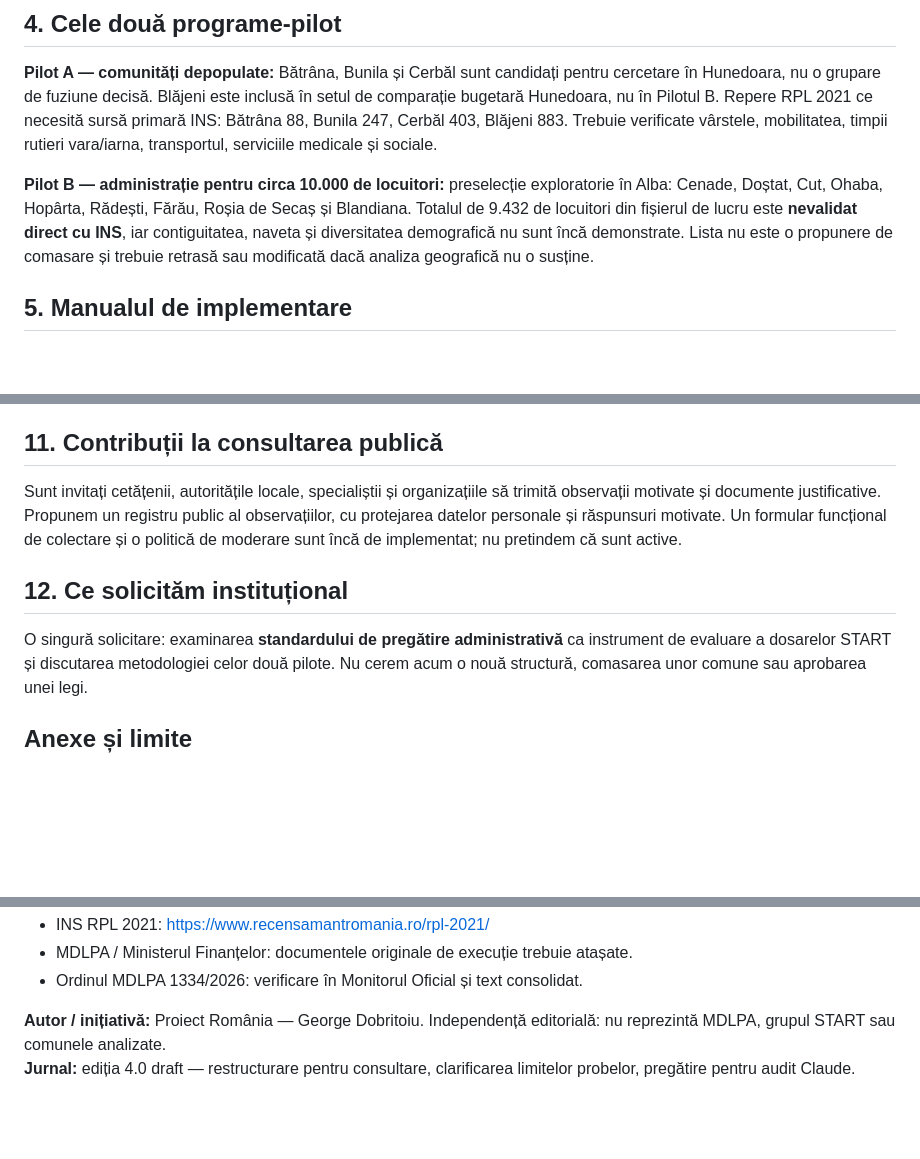
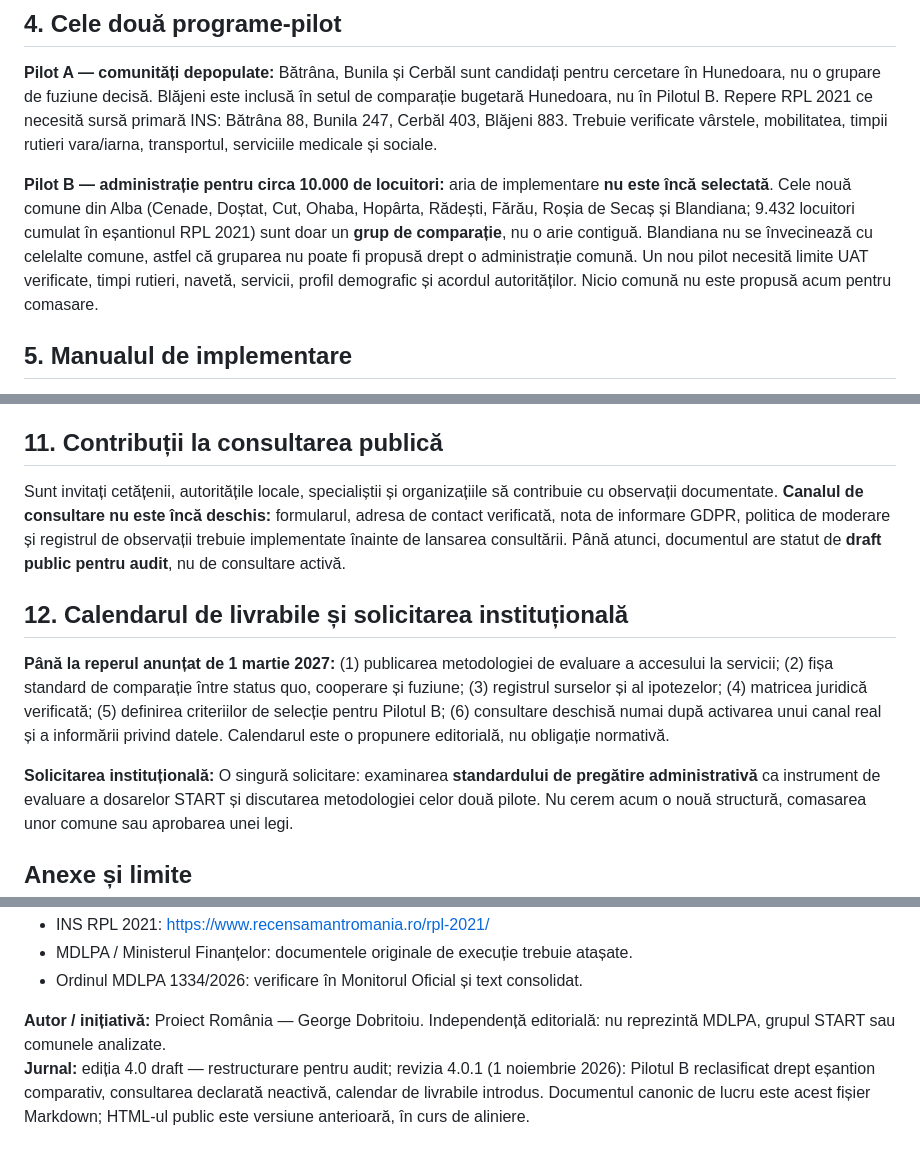
Before and after one commit to GeorgeDobritoiu/proiect_romania, a Markdown page: docs/romania-administrativa-2035-consultare-publica-v4-draft.md, 3 parts joined by grey strips. Drawn GitHub-style; blank space fills up the shorter version.

Commit message:
Apply Claude reaudit: withdraw noncontiguous Pilot B, clarify consultation and START deliverables

```diff
--- a/docs/romania-administrativa-2035-consultare-publica-v4-draft.md
+++ b/docs/romania-administrativa-2035-consultare-publica-v4-draft.md
@@ -23,7 +23,7 @@ Condiții propuse pentru evaluare independentă: servicii uzuale accesibile de l
 ## 4. Cele două programe-pilot
 **Pilot A — comunități depopulate:** Bătrâna, Bunila și Cerbăl sunt candidați pentru cercetare în Hunedoara, nu o grupare de fuziune decisă. Blăjeni este inclusă în setul de comparație bugetară Hunedoara, nu în Pilotul B. Repere RPL 2021 ce necesită sursă primară INS: Bătrâna 88, Bunila 247, Cerbăl 403, Blăjeni 883. Trebuie verificate vârstele, mobilitatea, timpii rutieri vara/iarna, transportul, serviciile medicale și sociale.
 
-**Pilot B — administrație pentru circa 10.000 de locuitori:** preselecție exploratorie în Alba: Cenade, Doștat, Cut, Ohaba, Hopârta, Rădești, Fărău, Roșia de Secaș și Blandiana. Totalul de 9.432 de locuitori din fișierul de lucru este **nevalidat direct cu INS**, iar contiguitatea, naveta și diversitatea demografică nu sunt încă demonstrate. Lista nu este o propunere de comasare și trebuie retrasă sau modificată dacă analiza geografică nu o susține.
+**Pilot B — administrație pentru circa 10.000 de locuitori:** aria de implementare **nu este încă selectată**. Cele nouă comune din Alba (Cenade, Doștat, Cut, Ohaba, Hopârta, Rădești, Fărău, Roșia de Secaș și Blandiana; 9.432 locuitori cumulat în eșantionul RPL 2021) sunt doar un **grup de comparație**, nu o arie contiguă. Blandiana nu se învecinează cu celelalte comune, astfel că gruparea nu poate fi propusă drept o administrație comună. Un nou pilot necesită limite UAT verificate, timpi rutieri, navetă, servicii, profil demografic și acordul autorităților. Nicio comună nu este propusă acum pentru comasare.
 
 ## 5. Manualul de implementare
 Primele 90 de zile: mandat tehnic în cadrul START, inventar al serviciilor, bugetelor, posturilor, clădirilor, contractelor, arhivelor, conectivității și nevoilor sociale. Următoarele 90 de zile: prototipuri digitale, telefonice și poștale, testare cu utilizatori, plan de continuitate și audit. Pilotarea completă poate dura 24 de luni; studiul inițial de 90 de zile nu este același lucru cu implementarea. Orizontul financiar este de 15 ani, iar analiza la 5 ani reprezintă un reper intermediar.
@@ -46,9 +46,12 @@ Nu propunem automat o nouă lege-cadru pentru servicii comune. Mai întâi trebu
 Se colectează valori inițiale pentru deplasări obligatorii, timp median, acces fără internet, dosare sociale active, cost pe cerere, reclamații, erori, securitate și reprezentare locală. Pragurile de oprire se stabilesc înainte de pilot, cu responsabil și frecvență de verificare. Nu se închide un punct local înaintea testării alternativei și nu se transferă dosare sociale fără responsabil calificat.
 
 ## 11. Contribuții la consultarea publică
-Sunt invitați cetățenii, autoritățile locale, specialiștii și organizațiile să trimită observații motivate și documente justificative. Propunem un registru public al observațiilor, cu protejarea datelor personale și răspunsuri motivate. Un formular funcțional de colectare și o politică de moderare sunt încă de implementat; nu pretindem că sunt active.
+Sunt invitați cetățenii, autoritățile locale, specialiștii și organizațiile să contribuie cu observații documentate. **Canalul de consultare nu este încă deschis:** formularul, adresa de contact verificată, nota de informare GDPR, politica de moderare și registrul de observații trebuie implementate înainte de lansarea consultării. Până atunci, documentul are statut de **draft public pentru audit**, nu de consultare activă.
 
-## 12. Ce solicităm instituțional
+## 12. Calendarul de livrabile și solicitarea instituțională
+**Până la reperul anunțat de 1 martie 2027:** (1) publicarea metodologiei de evaluare a accesului la servicii; (2) fișa standard de comparație între status quo, cooperare și fuziune; (3) registrul surselor și al ipotezelor; (4) matricea juridică verificată; (5) definirea criteriilor de selecție pentru Pilotul B; (6) consultare deschisă numai după activarea unui canal real și a informării privind datele. Calendarul este o propunere editorială, nu obligație normativă.
+
+**Solicitarea instituțională:**
 O singură solicitare: examinarea **standardului de pregătire administrativă** ca instrument de evaluare a dosarelor START și discutarea metodologiei celor două pilote. Nu cerem acum o nouă structură, comasarea unor comune sau aprobarea unei legi.
 
 ## Anexe și limite
@@ -70,4 +73,4 @@ Aceste anexe nu sunt toate publicate sau validate. Lipsurile nu se înlocuiesc c
 - Ordinul MDLPA 1334/2026: verificare în Monitorul Oficial și text consolidat.
 
 **Autor / inițiativă:** Proiect România — George Dobritoiu. Independență editorială: nu reprezintă MDLPA, grupul START sau comunele analizate.
-**Jurnal:** ediția 4.0 draft — restructurare pentru consultare, clarificarea limitelor probelor, pregătire pentru audit Claude.
+**Jurnal:** ediția 4.0 draft — restructurare pentru audit; revizia 4.0.1 (1 noiembrie 2026): Pilotul B reclasificat drept eșantion comparativ, consultarea declarată neactivă, calendar de livrabile introdus. Documentul canonic de lucru este acest fișier Markdown; HTML-ul public este versiune anterioară, în curs de aliniere.
```
